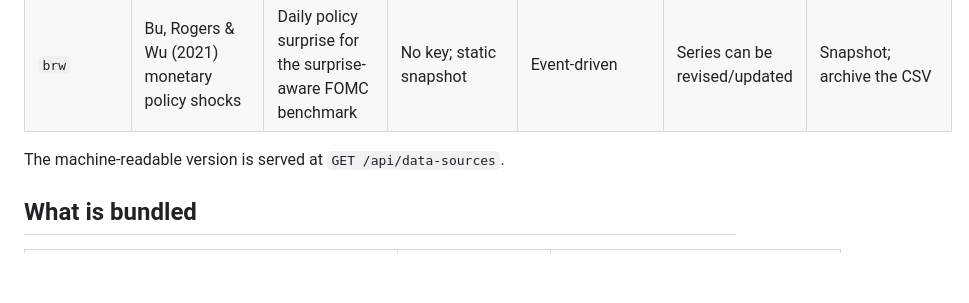
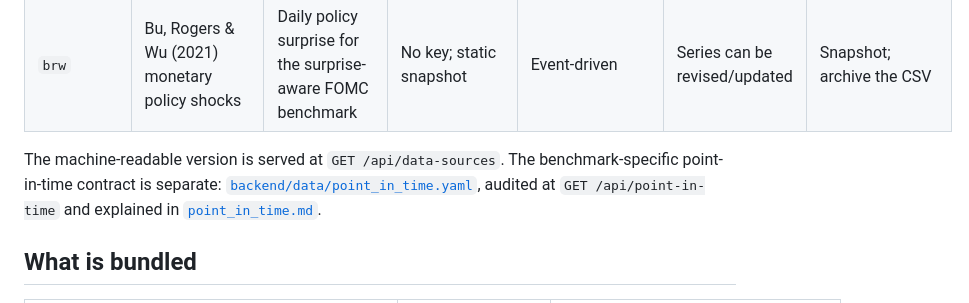
Before and after one commit to Puss-M/Domino-Agent, a Markdown page: docs/data_sources.md, the part around the change. Rendered like a GitHub page; blank space fills up the shorter version.

```diff
--- a/docs/data_sources.md
+++ b/docs/data_sources.md
@@ -15,7 +15,7 @@ The repository is designed to run offline from small, redistributable snapshots.
 | `fomc` | FOMC Dataset (HusseinKh90) + Federal Reserve statements | Systematic FOMC rate-change benchmark | No key; static snapshot | Event-driven | Statements are immutable | Archive the snapshot; no live vintage feed |
 | `brw` | Bu, Rogers & Wu (2021) monetary policy shocks | Daily policy surprise for the surprise-aware FOMC benchmark | No key; static snapshot | Event-driven | Series can be revised/updated | Snapshot; archive the CSV |
 
-The machine-readable version is served at `GET /api/data-sources`.
+The machine-readable version is served at `GET /api/data-sources`. The benchmark-specific point-in-time contract is separate: [`backend/data/point_in_time.yaml`](../backend/data/point_in_time.yaml), audited at `GET /api/point-in-time` and explained in [`point_in_time.md`](point_in_time.md).
 
 ## What is bundled
 
```
Also changed, not shown: README.md (+5 -4 lines), docs/benchmark.md (+1 -0 lines), docs/assets/backtest.png, 1 other file.
